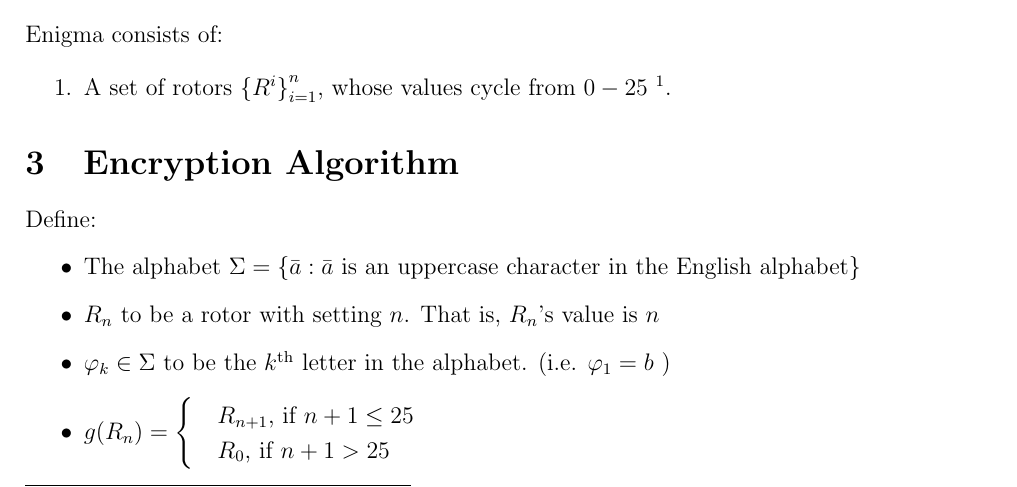
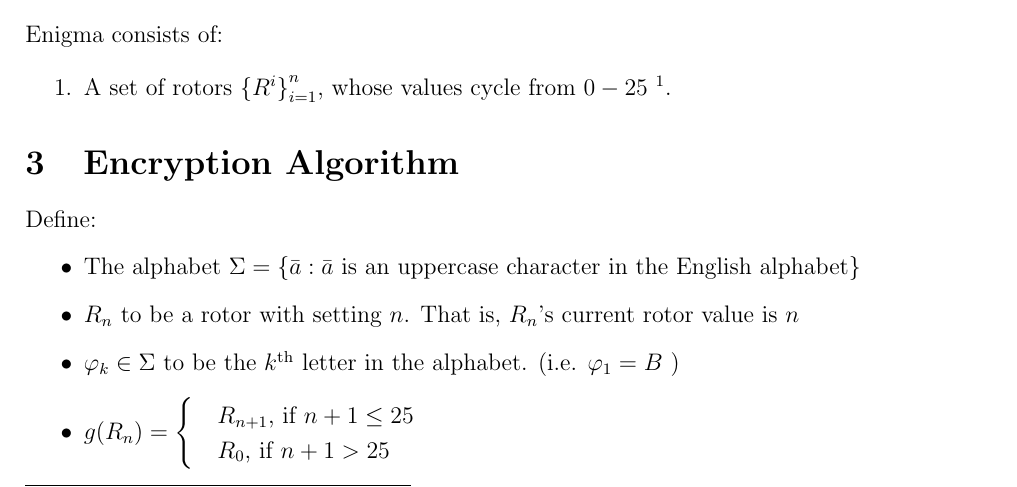
Before and after one commit to JamesCamano/B58-Project-Enigma, a LaTeX document (documentation/enigma.tex): part of page 1 of 2, cut so that both start at the same text. Compiled offline with pdfLaTeX.

Commit message:
documentation - more typo fixes

```diff
--- a/documentation/enigma.tex
+++ b/documentation/enigma.tex
@@ -39,8 +39,8 @@
 	Define:
 		\begin{itemize}
 			\item The alphabet $\Sigma = \{\bar{a}: \bar{a} \text{ is an uppercase character in the English alphabet} \}$
-			\item $R_n$ to be a rotor with setting $n$. That is, $R_n$'s value is $n$
-			\item $\varphi_k \in \Sigma$ to be the $k$\textsuperscript{th} letter in the alphabet. (i.e. $\varphi_1 = b$ )
+			\item $R_n$ to be a rotor with setting $n$. That is, $R_n$'s current rotor value is $n$
+			\item $\varphi_k \in \Sigma$ to be the $k$\textsuperscript{th} letter in the alphabet. (i.e. $\varphi_1 = B$ )
 
 			\item $g(R_n) = \begin{cases}
 					& R_{n+1} \text{, if } {n+1} \leq 25 \\
```
Also changed, not shown: documentation/enigma.pdf.
